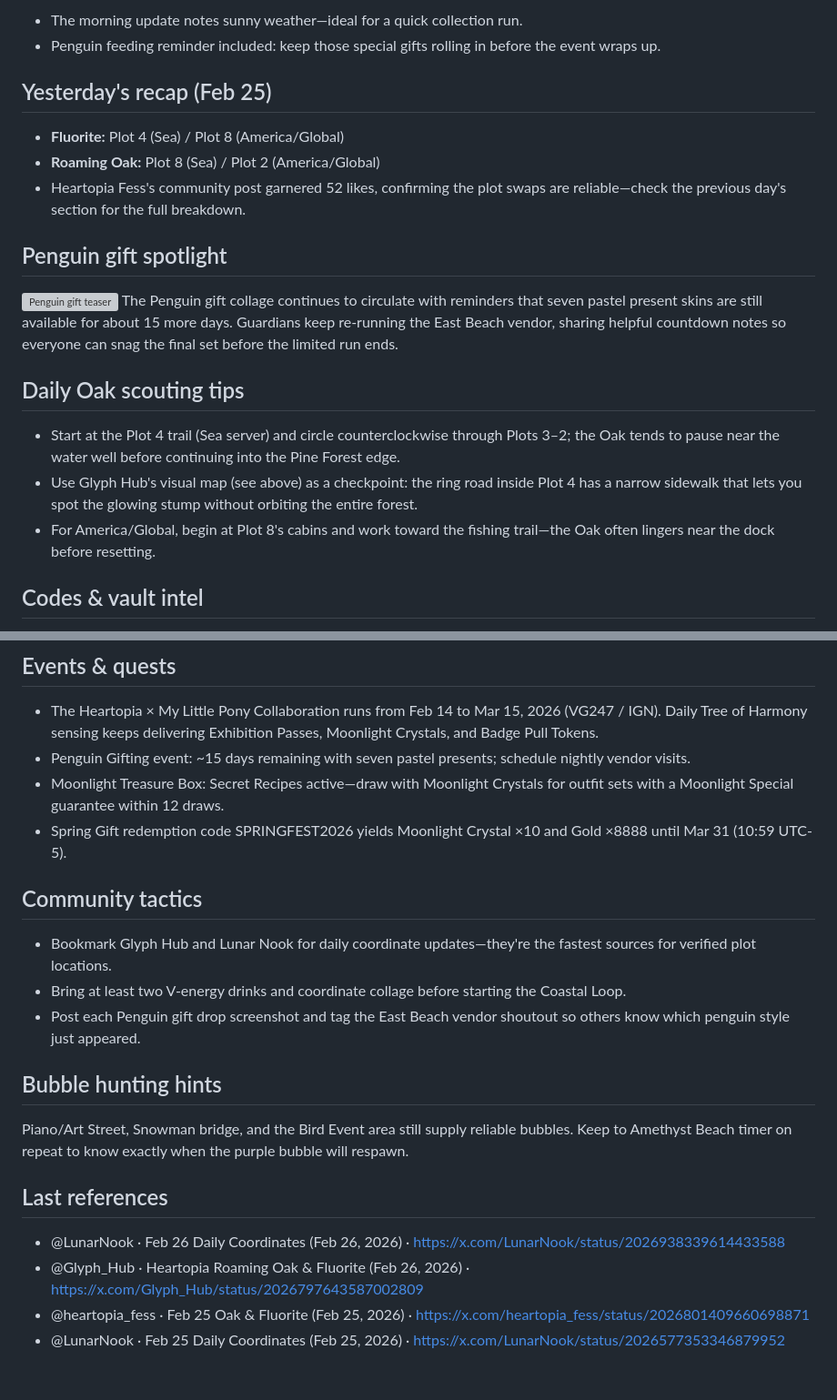
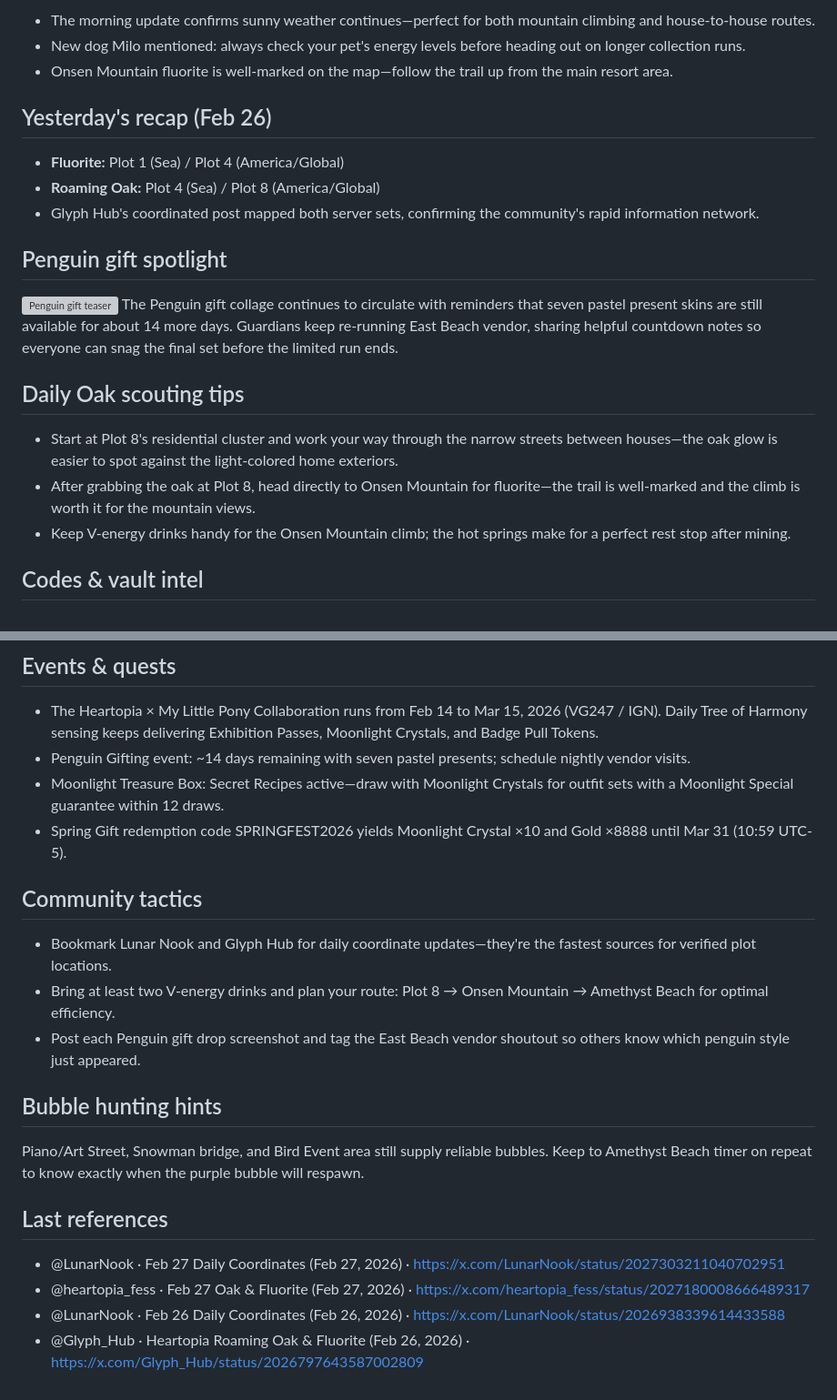
Before and after one commit to margarin-agent/sandbox, a Markdown page: src/heartopia/index.md, 2 parts joined by grey strips. Shown: that part at 91% size. Drawn GitHub-style; grey boxes are pictures that could not be loaded.

```diff
--- a/src/heartopia/index.md
+++ b/src/heartopia/index.md
@@ -36,20 +32,21 @@ lastModified: 2026-02-26
 
-- The morning update notes sunny weather—ideal for a quick collection run.
-- Penguin feeding reminder included: keep those special gifts rolling in before the event wraps up.
+- The morning update confirms sunny weather continues—perfect for both mountain climbing and house-to-house routes.
+- New dog Milo mentioned: always check your pet's energy levels before heading out on longer collection runs.
+- Onsen Mountain fluorite is well-marked on the map—follow the trail up from the main resort area.
 
-## Yesterday's recap (Feb 25)
-- **Fluorite:** Plot 4 (Sea) / Plot 8 (America/Global)
-- **Roaming Oak:** Plot 8 (Sea) / Plot 2 (America/Global)
-- Heartopia Fess's community post garnered 52 likes, confirming the plot swaps are reliable—check the previous day's section for the full breakdown.
+## Yesterday's recap (Feb 26)
+- **Fluorite:** Plot 1 (Sea) / Plot 4 (America/Global)
+- **Roaming Oak:** Plot 4 (Sea) / Plot 8 (America/Global)
+- Glyph Hub's coordinated post mapped both server sets, confirming the community's rapid information network.
 
 ## Penguin gift spotlight
 ![Penguin gift teaser](/assets/heartopia-penguin-gift.jpg)
-The Penguin gift collage continues to circulate with reminders that seven pastel present skins are still available for about 15 more days. Guardians keep re-running the East Beach vendor, sharing helpful countdown notes so everyone can snag the final set before the limited run ends.
+The Penguin gift collage continues to circulate with reminders that seven pastel present skins are still available for about 14 more days. Guardians keep re-running East Beach vendor, sharing helpful countdown notes so everyone can snag the final set before the limited run ends.
 
 ## Daily Oak scouting tips
-- Start at the Plot 4 trail (Sea server) and circle counterclockwise through Plots 3–2; the Oak tends to pause near the water well before continuing into the Pine Forest edge.
-- Use Glyph Hub's visual map (see above) as a checkpoint: the ring road inside Plot 4 has a narrow sidewalk that lets you spot the glowing stump without orbiting the entire forest.
-- For America/Global, begin at Plot 8's cabins and work toward the fishing trail—the Oak often lingers near the dock before resetting.
+- Start at Plot 8's residential cluster and work your way through the narrow streets between houses—the oak glow is easier to spot against the light-colored home exteriors.
+- After grabbing the oak at Plot 8, head directly to Onsen Mountain for fluorite—the trail is well-marked and the climb is worth it for the mountain views.
+- Keep V-energy drinks handy for the Onsen Mountain climb; the hot springs make for a perfect rest stop after mining.
 
 ## Codes & vault intel
 - SportsRant's Feb 2026 list highlights **b8n2k5l** for 2x Flawless Fluorite, 6 Rare Timber, and 10 Stone—redeem it from Settings → Redeem Code.
@@ -58,20 +55,20 @@ The Penguin gift collage continues to circulate with reminders that seven pastel
 
 ## Events & quests
 - The Heartopia × My Little Pony Collaboration runs from Feb 14 to Mar 15, 2026 (VG247 / IGN). Daily Tree of Harmony sensing keeps delivering Exhibition Passes, Moonlight Crystals, and Badge Pull Tokens.
-- Penguin Gifting event: ~15 days remaining with seven pastel presents; schedule nightly vendor visits.
+- Penguin Gifting event: ~14 days remaining with seven pastel presents; schedule nightly vendor visits.
 - Moonlight Treasure Box: Secret Recipes active—draw with Moonlight Crystals for outfit sets with a Moonlight Special guarantee within 12 draws.
 - Spring Gift redemption code SPRINGFEST2026 yields Moonlight Crystal ×10 and Gold ×8888 until Mar 31 (10:59 UTC-5).
 
 ## Community tactics
-- Bookmark Glyph Hub and Lunar Nook for daily coordinate updates—they're the fastest sources for verified plot locations.
-- Bring at least two V-energy drinks and coordinate collage before starting the Coastal Loop.
+- Bookmark Lunar Nook and Glyph Hub for daily coordinate updates—they're the fastest sources for verified plot locations.
+- Bring at least two V-energy drinks and plan your route: Plot 8 → Onsen Mountain → Amethyst Beach for optimal efficiency.
 - Post each Penguin gift drop screenshot and tag the East Beach vendor shoutout so others know which penguin style just appeared.
 
 ## Bubble hunting hints
-Piano/Art Street, Snowman bridge, and the Bird Event area still supply reliable bubbles. Keep to Amethyst Beach timer on repeat to know exactly when the purple bubble will respawn.
+Piano/Art Street, Snowman bridge, and Bird Event area still supply reliable bubbles. Keep to Amethyst Beach timer on repeat to know exactly when the purple bubble will respawn.
 
 ## Last references
+- @LunarNook · Feb 27 Daily Coordinates (Feb 27, 2026) · https://x.com/LunarNook/status/2027303211040702951
+- @heartopia_fess · Feb 27 Oak & Fluorite (Feb 27, 2026) · https://x.com/heartopia_fess/status/2027180008666489317
 - @LunarNook · Feb 26 Daily Coordinates (Feb 26, 2026) · https://x.com/LunarNook/status/2026938339614433588
 - @Glyph_Hub · Heartopia Roaming Oak & Fluorite (Feb 26, 2026) · https://x.com/Glyph_Hub/status/2026797643587002809
-- @heartopia_fess · Feb 25 Oak & Fluorite (Feb 25, 2026) · https://x.com/heartopia_fess/status/2026801409660698871
-- @LunarNook · Feb 25 Daily Coordinates (Feb 25, 2026) · https://x.com/LunarNook/status/2026577353346879952
```
Also changed, not shown: other parts of src/heartopia/index.md (+21 -25 lines), assets/heartopia-lunarnook-27feb.jpg (added), assets/heartopia-onsen-27feb.jpg (added).
